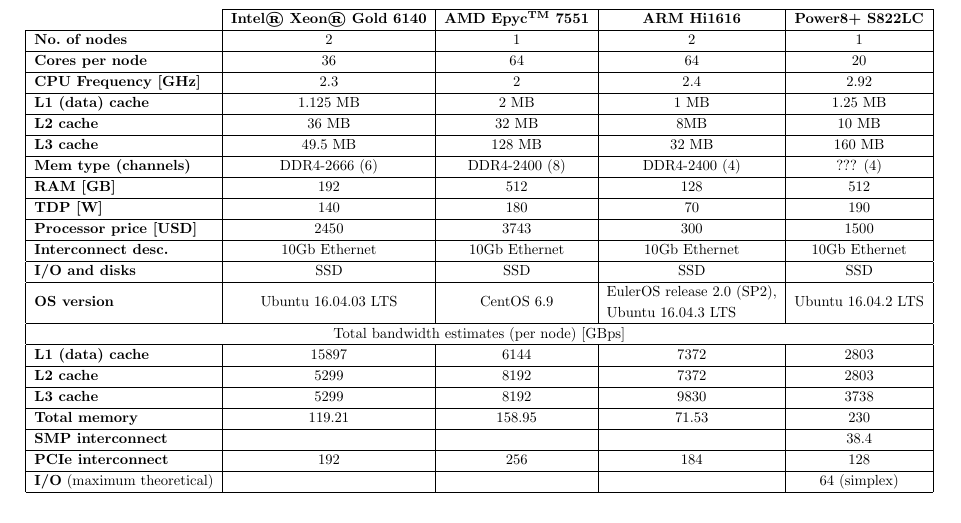
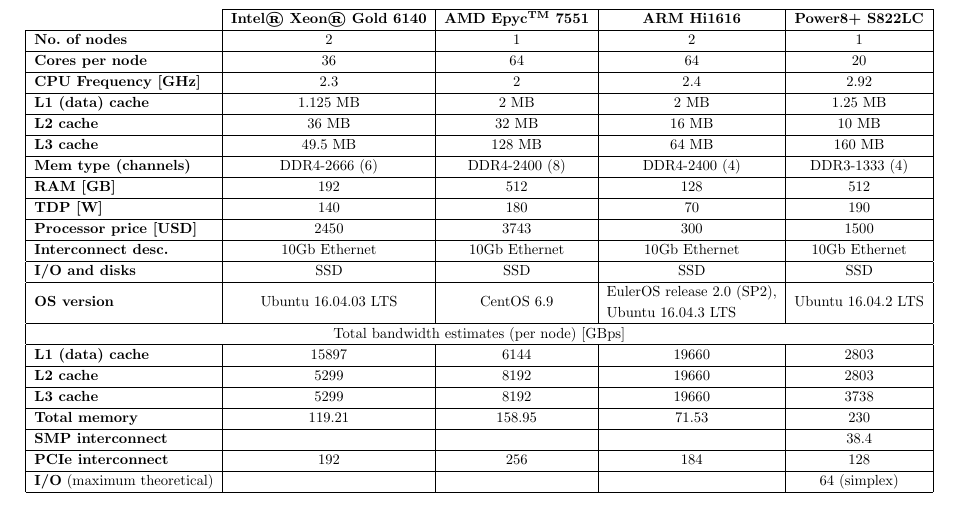
Before and after one commit to SGo-Go/2019_superfri_paper, a LaTeX document (paper.tex, which reads architectures.tex): part of page 5 of 17, cut so that both start at the same text. Compiled offline with pdfLaTeX.

Commit message:
Table 1 updates cont.
ARM - muliplied by 2 as there are 2 processors (2x32 cores). Still not sure about B/W.

```diff
--- a/architectures.tex
+++ b/architectures.tex
@@ -27,10 +27,10 @@
 \multicolumn{1}{|l|}{\textbf{No. of nodes}} & 2 & 1 & 2 & 1 \\ \hline
 \multicolumn{1}{|l|}{\textbf{Cores per node}} & 36 & 64 & 64 & 20 \\ \hline
 \multicolumn{1}{|l|}{\textbf{CPU Frequency [GHz]}} & 2.3 & 2 & 2.4 & 2.92 \\ \hline
-\multicolumn{1}{|l|}{\textbf{L1 (data) cache}} & 1.125 MB &  2 MB & 1 MB & 1.25 MB \\ \hline
-\multicolumn{1}{|l|}{\textbf{L2 cache}} & 36 MB & 32 MB & 8MB & 10 MB \\ \hline
-\multicolumn{1}{|l|}{\textbf{L3 cache}} & 49.5 MB & 128 MB & 32 MB & 160 MB \\ \hline
-\multicolumn{1}{|l|}{\textbf{Mem type (channels)}} & DDR4-2666 (6) & DDR4-2400 (8) & DDR4-2400 (4) & ??? (4) \\ \hline
+\multicolumn{1}{|l|}{\textbf{L1 (data) cache}} & 1.125 MB &  2 MB & 2 MB & 1.25 MB \\ \hline
+\multicolumn{1}{|l|}{\textbf{L2 cache}} & 36 MB & 32 MB & 16 MB & 10 MB \\ \hline
+\multicolumn{1}{|l|}{\textbf{L3 cache}} & 49.5 MB & 128 MB & 64 MB & 160 MB \\ \hline
+\multicolumn{1}{|l|}{\textbf{Mem type (channels)}} & DDR4-2666 (6) & DDR4-2400 (8) & DDR4-2400 (4) & DDR3-1333 (4) \\ \hline
 \multicolumn{1}{|l|}{\textbf{RAM [GB]}} & 192 & 512 & 128 & 512 \\ \hline
 \multicolumn{1}{|l|}{\textbf{TDP [W]}} & 140 & 180 & 70 & 190 \\ \hline
 \multicolumn{1}{|l|}{\textbf{Processor price [USD]}} & 2450 & 3743 & 300 & 1500 \\ \hline
@@ -38,9 +38,9 @@
 \multicolumn{1}{|l|}{\textbf{I/O and disks}} & SSD & SSD & SSD & SSD \\ \hline
 \multicolumn{1}{|l|}{\textbf{OS version}} & Ubuntu 16.04.03 LTS & \multicolumn{1}{c|}{CentOS 6.9} & \multicolumn{1}{c|}{\begin{tabular}[c]{@{}l@{}}EulerOS release 2.0 (SP2),\\ Ubuntu 16.04.3 LTS\end{tabular}} & \multicolumn{1}{c|}{Ubuntu 16.04.2 LTS} \\ \hline
 \multicolumn{5}{|c|}{Total bandwidth estimates (per node) [GBps]}  \\ \hline
-\multicolumn{1}{|l|}{\textbf{L1 (data) cache}} & 15897 & 6144 & 7372 & 2803 \\ \hline
-\multicolumn{1}{|l|}{\textbf{L2 cache}} & 5299 & 8192 & 7372 & 2803 \\ \hline
-\multicolumn{1}{|l|}{\textbf{L3 cache}} & 5299 & 8192 & 9830 & 3738 \\ \hline
+\multicolumn{1}{|l|}{\textbf{L1 (data) cache}} & 15897 & 6144 & 19660 & 2803 \\ \hline
+\multicolumn{1}{|l|}{\textbf{L2 cache}} & 5299 & 8192 & 19660 & 2803 \\ \hline
+\multicolumn{1}{|l|}{\textbf{L3 cache}} & 5299 & 8192 & 19660 & 3738 \\ \hline
 \multicolumn{1}{|l|}{\textbf{Total memory}} & 119.21 & 158.95 & 71.53 & 230 \\ \hline
 \multicolumn{1}{|l|}{\textbf{SMP interconnect}} &  &  &  & 38.4 \\ \hline
 \multicolumn{1}{|l|}{\textbf{PCIe interconnect}} & 192 & 256 & 184 & 128 \\ \hline
```
